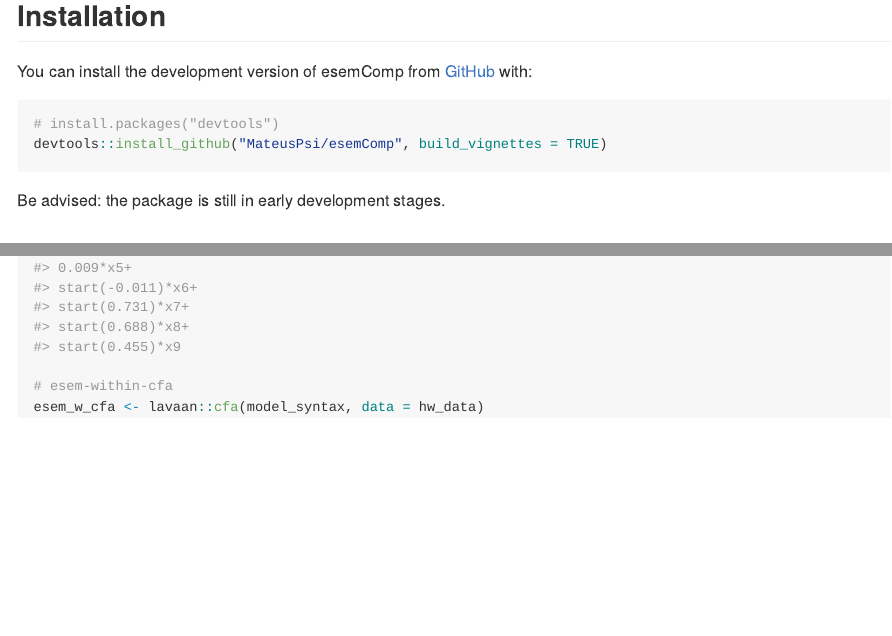
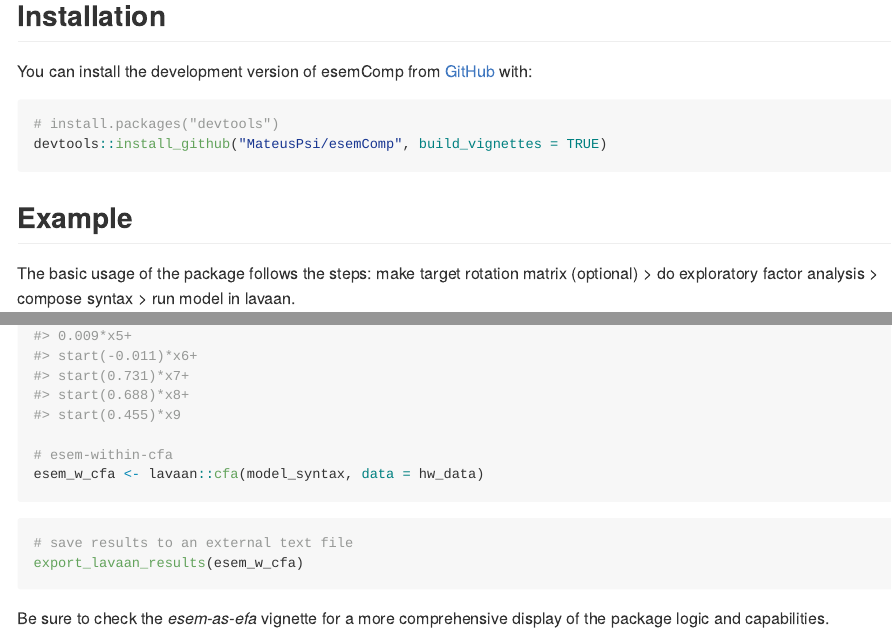
Before and after one commit to MateusPsi/esemComp, an R Markdown document (README.Rmd): the page in a window 1100 px wide, from 190 px down, and a second part further down, joined at a grey line. The pictures show the output file README.md that the author committed with the source, drawn offline in the style of GitHub.

Commit message:
Updated readme with results export and reference to vignette.

````diff
--- a/README.Rmd
+++ b/README.Rmd
@@ -26,7 +26,6 @@ You can install the development version of esemComp from [GitHub](https://github
 # install.packages("devtools")
 devtools::install_github("MateusPsi/esemComp", build_vignettes = TRUE)
 ```
-Be advised: the package is still in early development stages.
 
 ## Example
 
@@ -46,4 +45,12 @@ writeLines(model_syntax)
 
 # esem-within-cfa
 esem_w_cfa <- lavaan::cfa(model_syntax, data = hw_data)
+
 ```
+
+```{r eval=FALSE}
+# save results to an external text file
+export_lavaan_results(esem_w_cfa)
+```
+
+Be sure to check the _esem-as-efa_ vignette for a more comprehensive display of the package logic and capabilities.
````
Also changed, not shown: README.md.
